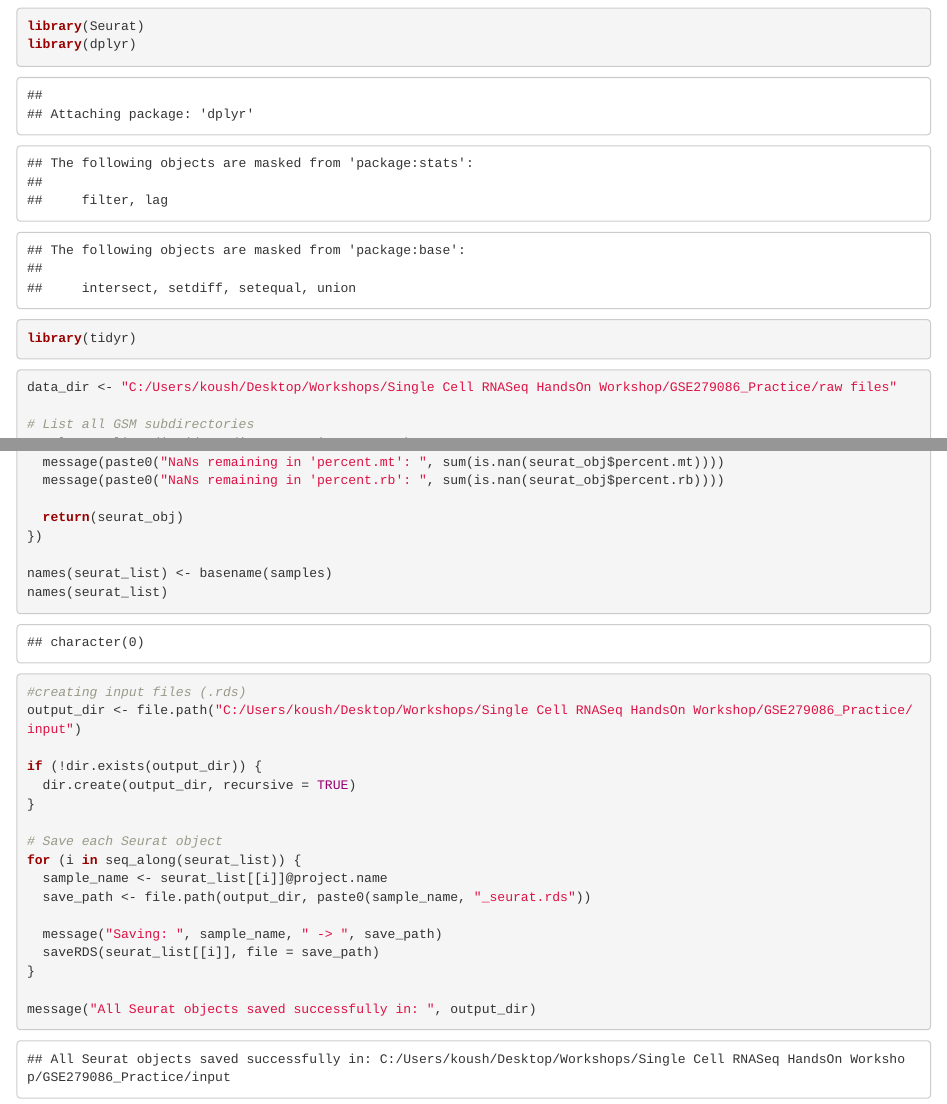
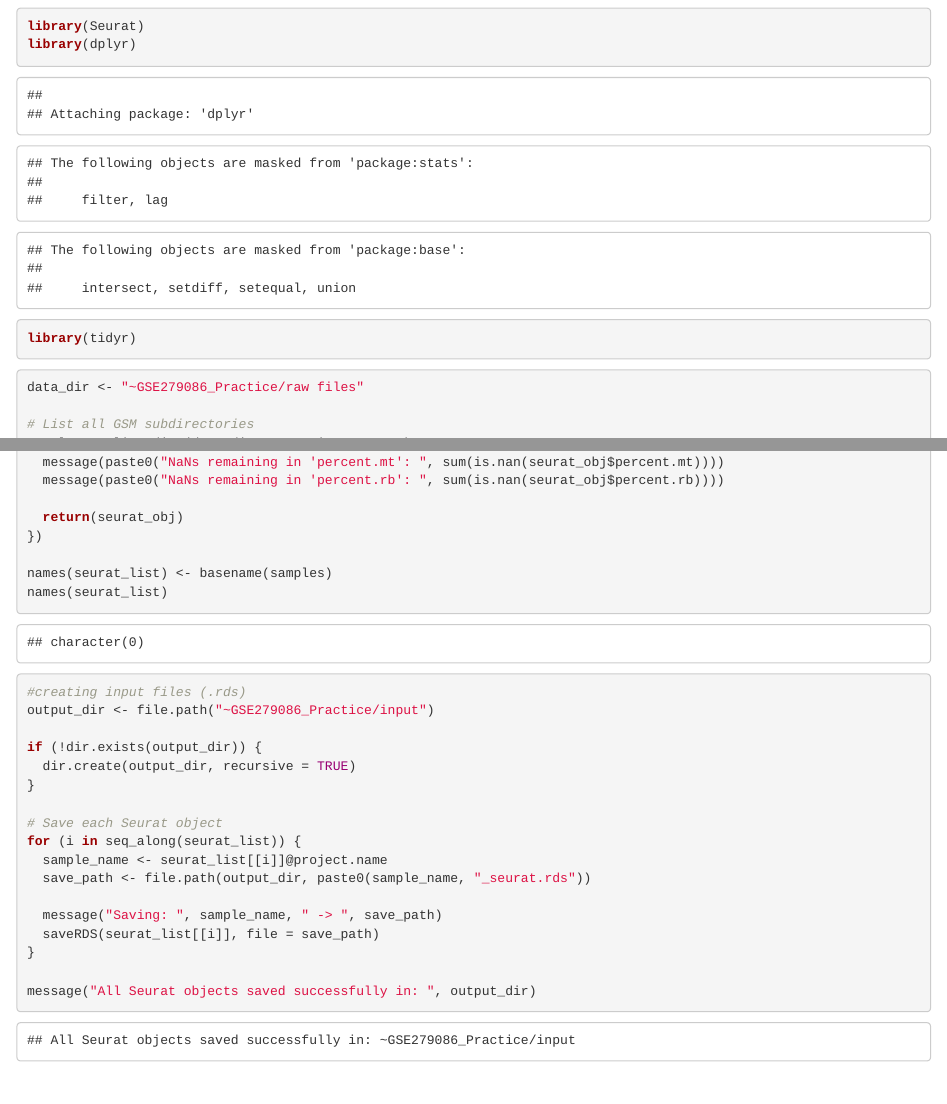
Before and after one commit to Koushika-R/scRNAseq-Analysis, an R Markdown document (03_10XtoSeurat.Rmd): the page in a window 1100 px wide, from 120 px down, and a second part further down, joined at a grey line. Rendered offline with R 4.5, knitr and Pandoc, with nearby package versions.

Commit message:
Update 03_10XtoSeurat.Rmd

````diff
--- a/03_10XtoSeurat.Rmd
+++ b/03_10XtoSeurat.Rmd
@@ -13,7 +13,7 @@ library(tidyr)
 
 
 ```{r Prepare the seurat object}
-data_dir <- "C:/Users/koush/Desktop/Workshops/Single Cell RNASeq HandsOn Workshop/GSE279086_Practice/raw files"
+data_dir <- "~GSE279086_Practice/raw files"
 
 # List all GSM subdirectories
 samples <- list.dirs(data_dir, recursive = FALSE)
@@ -56,7 +56,7 @@ names(seurat_list)
 
 ```{r Save individual samples into a seurat object}
 #creating input files (.rds)
-output_dir <- file.path("C:/Users/koush/Desktop/Workshops/Single Cell RNASeq HandsOn Workshop/GSE279086_Practice/input")
+output_dir <- file.path("~GSE279086_Practice/input")
 
 if (!dir.exists(output_dir)) {
   dir.create(output_dir, recursive = TRUE)
````
